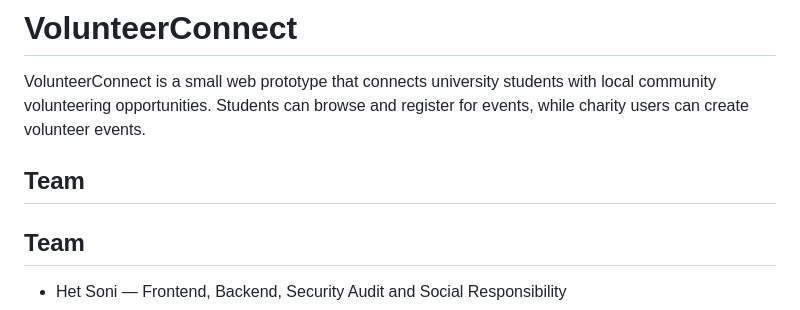
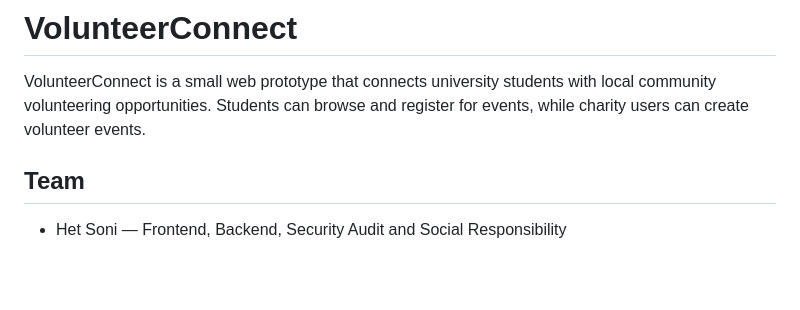
Before and after one commit to sonihet2608-sketch/VolunteerConnect, a Markdown page: README.md, the part around the change. Rendered like a GitHub page; blank space fills up the shorter version.

```diff
--- a/README.md
+++ b/README.md
@@ -1,8 +1,6 @@
 # VolunteerConnect
 
 VolunteerConnect is a small web prototype that connects university students with local community volunteering opportunities. Students can browse and register for events, while charity users can create volunteer events.
-
-## Team
 
 ## Team
 
```
